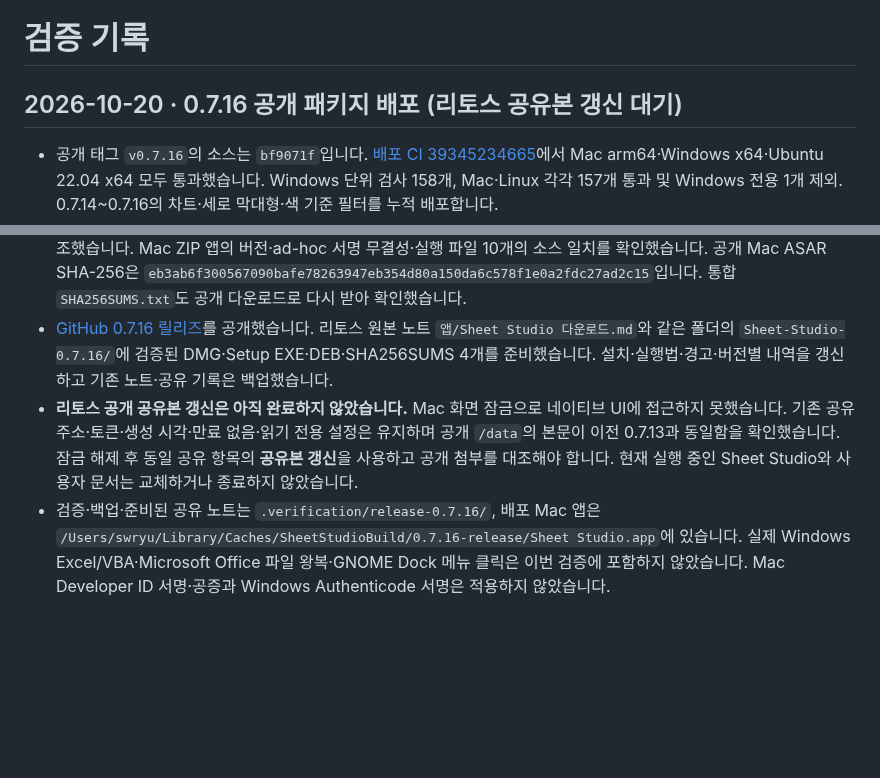
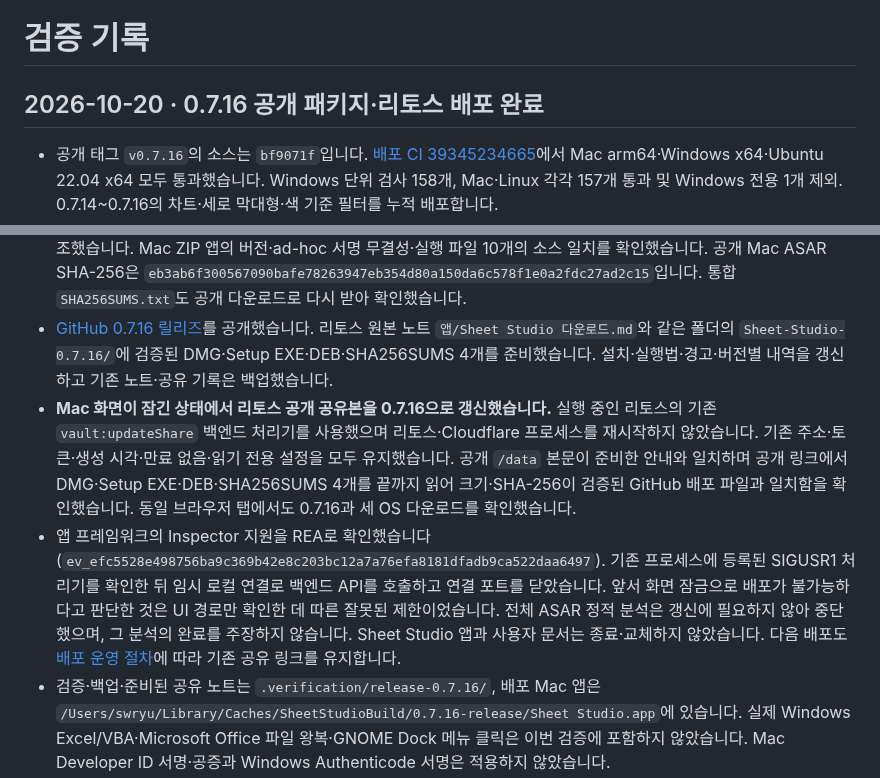
Before and after one commit to beaur8-prog/sheet-studio, a Markdown page: VALIDATION.md, 2 parts joined by grey strips. Rendered like a GitHub page; blank space fills up the shorter version.

```diff
--- a/VALIDATION.md
+++ b/VALIDATION.md
@@ -1,13 +1,14 @@
 # 검증 기록
 
-## 2026-10-20 · 0.7.16 공개 패키지 배포 (리토스 공유본 갱신 대기)
+## 2026-10-20 · 0.7.16 공개 패키지·리토스 배포 완료
 
 - 공개 태그 `v0.7.16`의 소스는 `bf9071f`입니다. [배포 CI 39345234665](https://github.com/beaur8-prog/sheet-studio/actions/runs/39345234665)에서 Mac arm64·Windows x64·Ubuntu 22.04 x64 모두 통과했습니다. Windows 단위 검사 158개, Mac·Linux 각각 157개 통과 및 Windows 전용 1개 제외. 0.7.14~0.7.16의 차트·세로 막대형·색 기준 필터를 누적 배포합니다.
 - 실제 패키지에서 기본 실행·차트 10종/18개 조합·막대형 배치·색 기준 필터·자동 채우기·범례·한글 조합·테두리·입력 이동·수식·시트·색상·셀 서식·클립보드·parity 감사 UI를 확인했습니다. Linux는 DEB 설치 앱으로, Windows는 설치·재설치·제거·바로가기·앱 식별자·앱 실행·사용자 자료 보존까지 통과했습니다.
 - 첫 배포 검사 `39344795748`의 Ubuntu 환경에 한글 글꼴이 없어 막대형의 긴 이름 줄바꿈 검사가 실패했습니다. 실패 화면의 한글 누락을 확인하고 `e7d1d88`에서 배포 검사 환경에도 `fonts-noto-cjk`를 설치하도록 보완한 뒤 모든 OS를 재검증했습니다. 앱 소스 태그는 변경하지 않았습니다.
 - DMG·Mac ZIP·Windows Setup EXE·Linux DEB를 GitHub에서 다시 내려받아 플랫폼별 manifest와 SHA-256을 대조했습니다. Mac ZIP 앱의 버전·ad-hoc 서명 무결성·실행 파일 10개의 소스 일치를 확인했습니다. 공개 Mac ASAR SHA-256은 `eb3ab6f300567090bafe78263947eb354d80a150da6c578f1e0a2fdc27ad2c15`입니다. 통합 `SHA256SUMS.txt`도 공개 다운로드로 다시 받아 확인했습니다.
 - [GitHub 0.7.16 릴리즈](https://github.com/beaur8-prog/sheet-studio/releases/tag/v0.7.16)를 공개했습니다. 리토스 원본 노트 `앱/Sheet Studio 다운로드.md`와 같은 폴더의 `Sheet-Studio-0.7.16/`에 검증된 DMG·Setup EXE·DEB·SHA256SUMS 4개를 준비했습니다. 설치·실행법·경고·버전별 내역을 갱신하고 기존 노트·공유 기록은 백업했습니다.
-- **리토스 공개 공유본 갱신은 아직 완료하지 않았습니다.** Mac 화면 잠금으로 네이티브 UI에 접근하지 못했습니다. 기존 공유 주소·토큰·생성 시각·만료 없음·읽기 전용 설정은 유지하며 공개 `/data`의 본문이 이전 0.7.13과 동일함을 확인했습니다. 잠금 해제 후 동일 공유 항목의 **공유본 갱신**을 사용하고 공개 첨부를 대조해야 합니다. 현재 실행 중인 Sheet Studio와 사용자 문서는 교체하거나 종료하지 않았습니다.
+- **Mac 화면이 잠긴 상태에서 리토스 공개 공유본을 0.7.16으로 갱신했습니다.** 실행 중인 리토스의 기존 `vault:updateShare` 백엔드 처리기를 사용했으며 리토스·Cloudflare 프로세스를 재시작하지 않았습니다. 기존 주소·토큰·생성 시각·만료 없음·읽기 전용 설정을 모두 유지했습니다. 공개 `/data` 본문이 준비한 안내와 일치하며 공개 링크에서 DMG·Setup EXE·DEB·SHA256SUMS 4개를 끝까지 읽어 크기·SHA-256이 검증된 GitHub 배포 파일과 일치함을 확인했습니다. 동일 브라우저 탭에서도 0.7.16과 세 OS 다운로드를 확인했습니다.
+- 앱 프레임워크의 Inspector 지원을 REA로 확인했습니다(`ev_efc5528e498756ba9c369b42e8c203bc12a7a76efa8181dfadb9ca522daa6497`). 기존 프로세스에 등록된 SIGUSR1 처리기를 확인한 뒤 임시 로컬 연결로 백엔드 API를 호출하고 연결 포트를 닫았습니다. 앞서 화면 잠금으로 배포가 불가능하다고 판단한 것은 UI 경로만 확인한 데 따른 잘못된 제한이었습니다. 전체 ASAR 정적 분석은 갱신에 필요하지 않아 중단했으며, 그 분석의 완료를 주장하지 않습니다. Sheet Studio 앱과 사용자 문서는 종료·교체하지 않았습니다. 다음 배포도 [배포 운영 절차](docs/RELEASING.md)에 따라 기존 공유 링크를 유지합니다.
 - 검증·백업·준비된 공유 노트는 `.verification/release-0.7.16/`, 배포 Mac 앱은 `/Users/swryu/Library/Caches/SheetStudioBuild/0.7.16-release/Sheet Studio.app`에 있습니다. 실제 Windows Excel/VBA·Microsoft Office 파일 왕복·GNOME Dock 메뉴 클릭은 이번 검증에 포함하지 않았습니다. Mac Developer ID 서명·공증과 Windows Authenticode 서명은 적용하지 않았습니다.
 
 ## 2026-10-19 · 0.7.16 색 기준 필터 (개발, 미배포)
```
Also changed, not shown: docs/RELEASING.md (added, +21 -0 lines).
